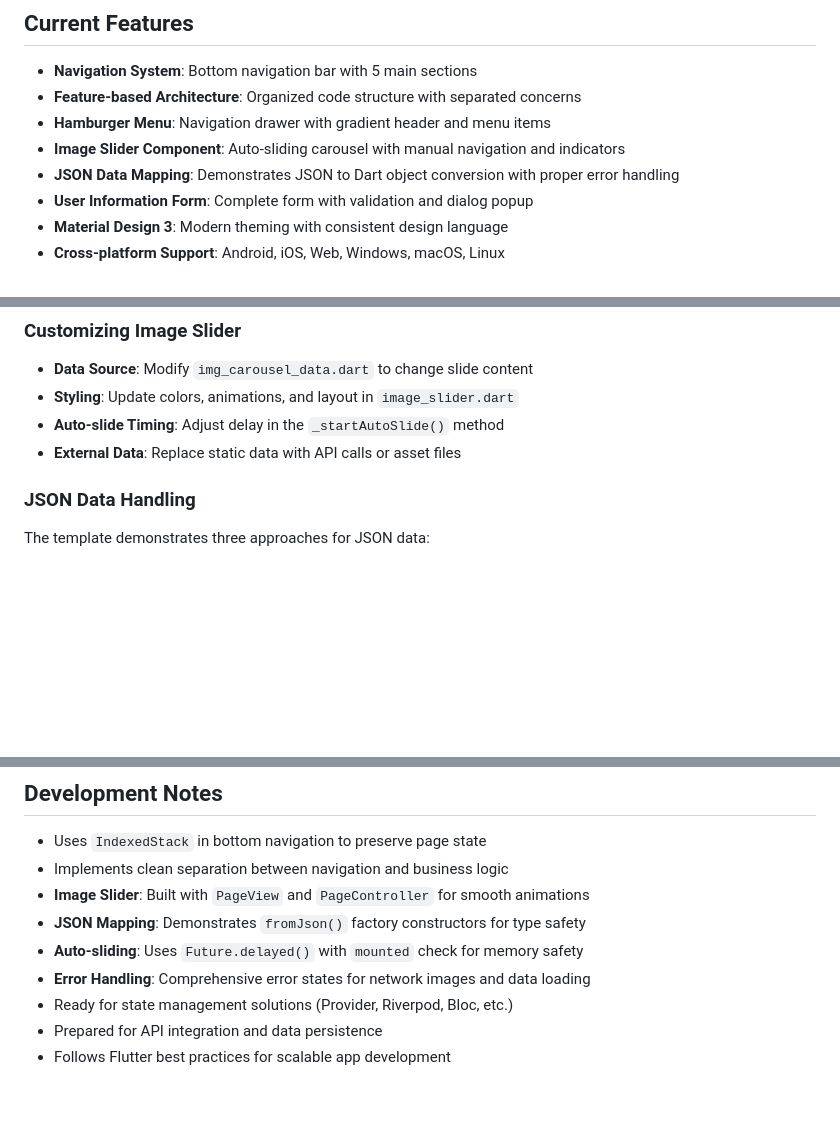
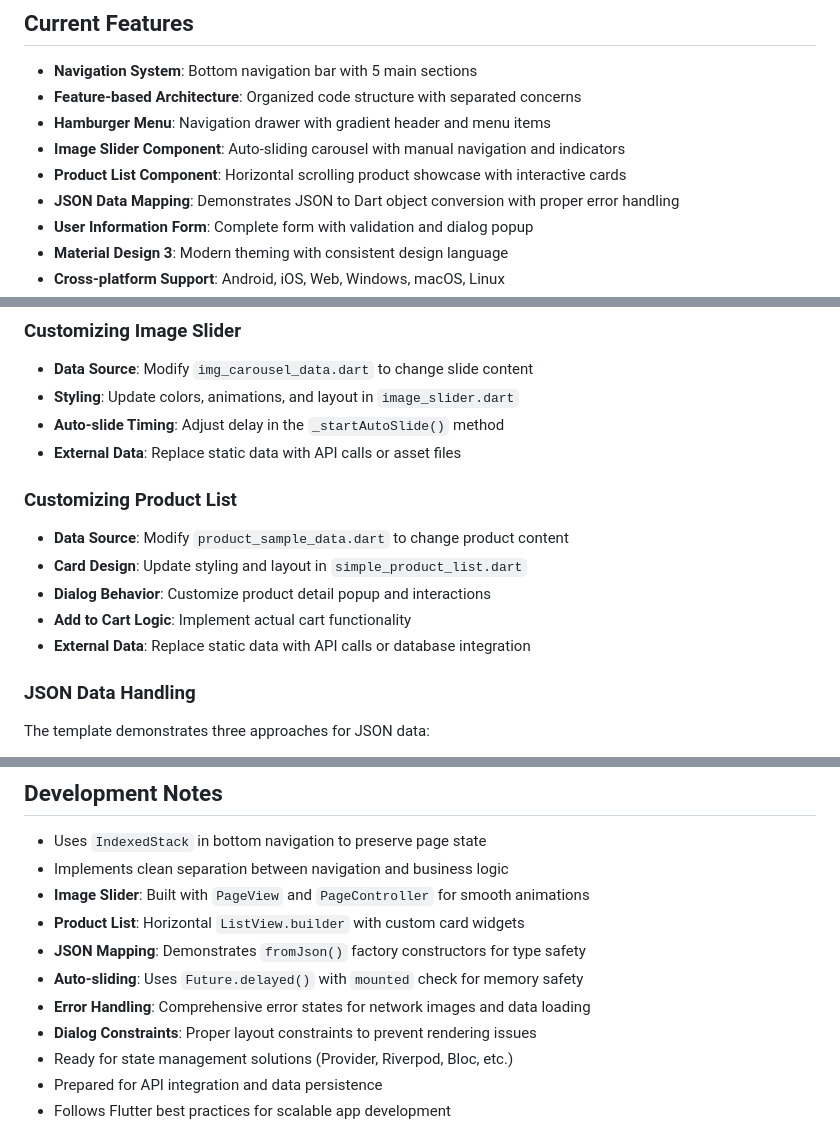
Before and after one commit to tzrfabian/flutter_app_test, a Markdown page: README.md, 3 parts joined by grey strips. GitHub-like rendering; blank space fills up the shorter version.

```diff
--- a/README.md
+++ b/README.md
@@ -12,6 +12,7 @@ This project serves as a comprehensive template workspace for Flutter app develo
 - **Feature-based Architecture**: Organized code structure with separated concerns
 - **Hamburger Menu**: Navigation drawer with gradient header and menu items
 - **Image Slider Component**: Auto-sliding carousel with manual navigation and indicators
+- **Product List Component**: Horizontal scrolling product showcase with interactive cards
 - **JSON Data Mapping**: Demonstrates JSON to Dart object conversion with proper error handling
 - **User Information Form**: Complete form with validation and dialog popup
 - **Material Design 3**: Modern theming with consistent design language
@@ -154,6 +167,14 @@ This template provides a solid foundation with:
 - **Styling**: Update colors, animations, and layout in `image_slider.dart`
 - **Auto-slide Timing**: Adjust delay in the `_startAutoSlide()` method
 - **External Data**: Replace static data with API calls or asset files
+
+### Customizing Product List
+
+- **Data Source**: Modify `product_sample_data.dart` to change product content
+- **Card Design**: Update styling and layout in `simple_product_list.dart`
+- **Dialog Behavior**: Customize product detail popup and interactions
+- **Add to Cart Logic**: Implement actual cart functionality
+- **External Data**: Replace static data with API calls or database integration
 
 ### JSON Data Handling
 
@@ -184,9 +205,11 @@ If this is your first Flutter project, here are some helpful resources:
 - Uses `IndexedStack` in bottom navigation to preserve page state
 - Implements clean separation between navigation and business logic
 - **Image Slider**: Built with `PageView` and `PageController` for smooth animations
+- **Product List**: Horizontal `ListView.builder` with custom card widgets
 - **JSON Mapping**: Demonstrates `fromJson()` factory constructors for type safety
 - **Auto-sliding**: Uses `Future.delayed()` with `mounted` check for memory safety
 - **Error Handling**: Comprehensive error states for network images and data loading
+- **Dialog Constraints**: Proper layout constraints to prevent rendering issues
 - Ready for state management solutions (Provider, Riverpod, Bloc, etc.)
 - Prepared for API integration and data persistence
 - Follows Flutter best practices for scalable app development
```
Also changed, not shown: other parts of README.md (+44 -24 lines).
